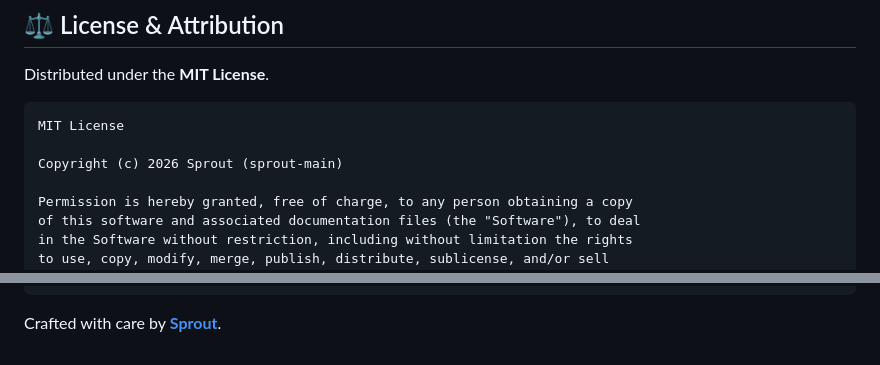
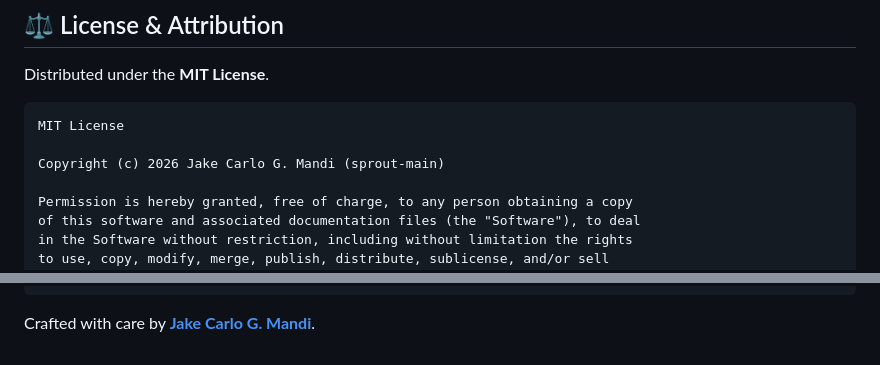
Before and after one commit to sprout-main/sarak, a Markdown page: README.md, 2 parts joined by grey strips. Rendered like a GitHub page.

Commit message:
docs: sync README license attribution with LICENSE file

````diff
--- a/README.md
+++ b/README.md
@@ -321,7 +321,7 @@ Distributed under the **MIT License**.
 ```text
 MIT License
 
-Copyright (c) 2026 Sprout (sprout-main)
+Copyright (c) 2026 Jake Carlo G. Mandi (sprout-main)
 
 Permission is hereby granted, free of charge, to any person obtaining a copy
 of this software and associated documentation files (the "Software"), to deal
@@ -342,4 +342,4 @@ OUT OF OR IN CONNECTION WITH THE SOFTWARE OR THE USE OR OTHER DEALINGS IN THE
 SOFTWARE.
 ```
 
-Crafted with care by [**Sprout**](https://github.com/sprout-main).
+Crafted with care by [**Jake Carlo G. Mandi**](https://github.com/sprout-main).
````
